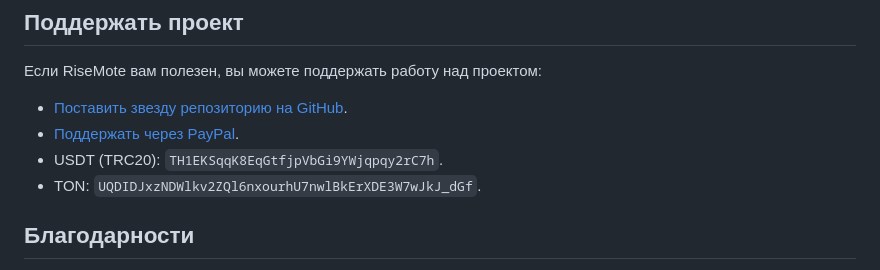
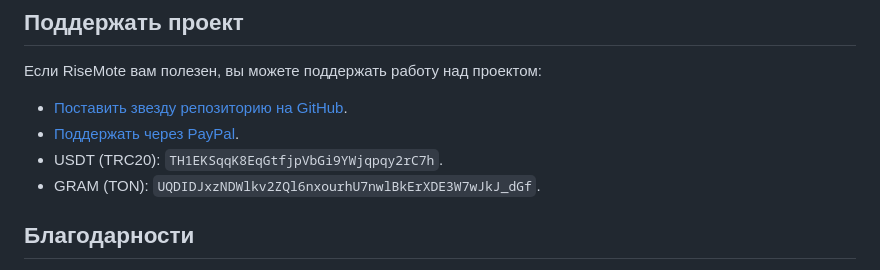
Before and after one commit to dosoft/risemote, a Markdown page: README.ru.md, the part around the change. GitHub-like rendering.

```diff
--- a/README.ru.md
+++ b/README.ru.md
@@ -59,7 +59,7 @@ RiseMote работает со столами IKEA IDÅSEN и совместим
 - [Поставить звезду репозиторию на GitHub](https://github.com/dosoft/risemote).
 - [Поддержать через PayPal](https://paypal.me/olegda).
 - USDT (TRC20): `TH1EKSqqK8EqGtfjpVbGi9YWjqpqy2rC7h`.
-- TON: `UQDIDJxzNDWlkv2ZQl6nxourhU7nwlBkErXDE3W7wJkJ_dGf`.
+- GRAM (TON): `UQDIDJxzNDWlkv2ZQl6nxourhU7nwlBkErXDE3W7wJkJ_dGf`.
 
 ## Благодарности
 
```
Also changed, not shown: README.md (+1 -1 lines).
